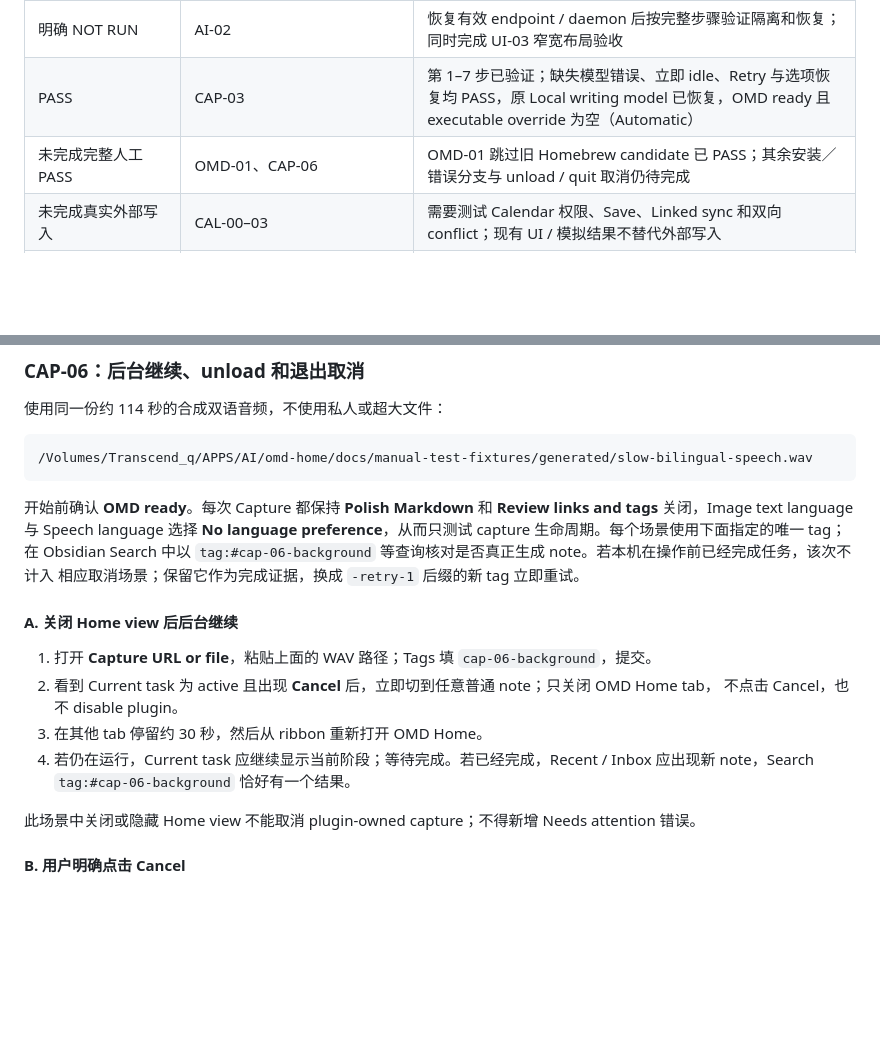
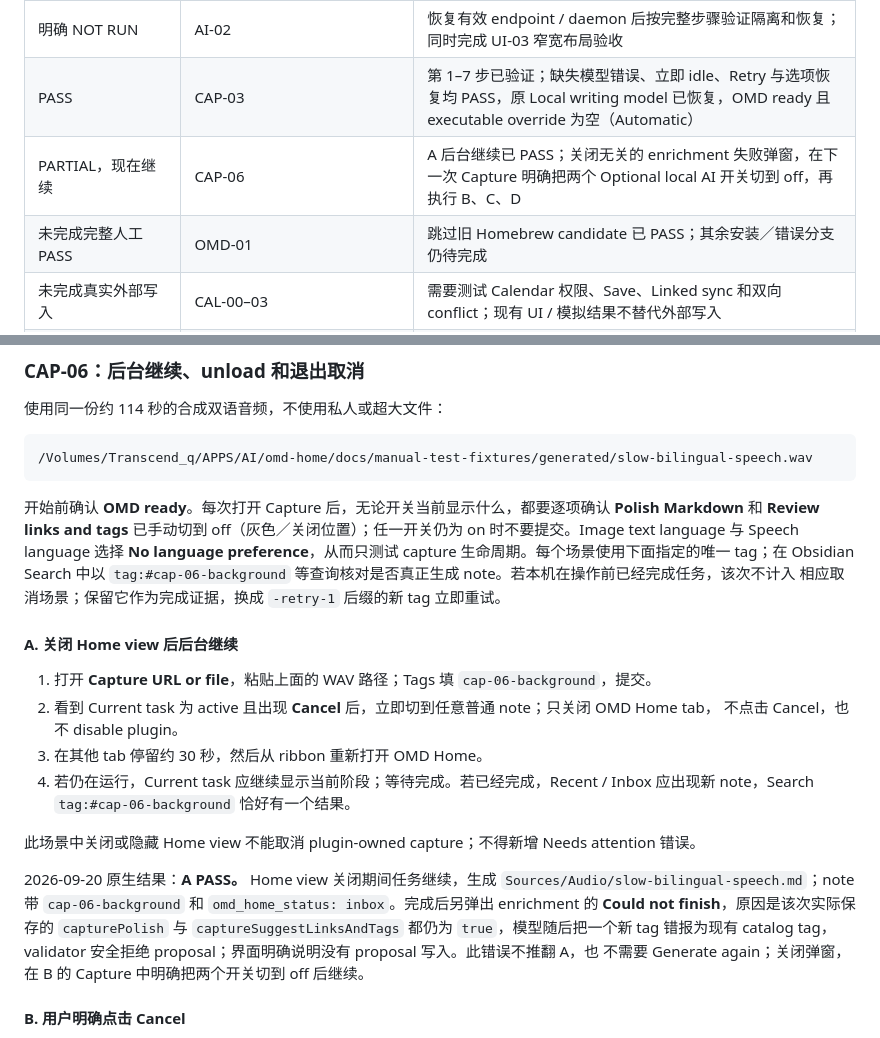
Before and after one commit to omd-local/obsidian-omd-home, a Markdown page: docs/manual-test-plan.md, 2 parts joined by grey strips. GitHub-like rendering; blank space fills up the shorter version.

Commit message:
Keep CAP-06 lifecycle evidence separate from optional enrichment
Record the successful background capture and explain that the later proposal rejection came from remembered Optional local AI choices. Require both capture AI toggles to be explicitly off before each remaining lifecycle scenario.

Constraint: Do not discard valid capture evidence because a separately enabled enrichment phase failed safely

Confidence: high

Scope-risk: narrow

Directive: CAP-06 B-D must submit with Polish Markdown and Review links and tags visibly off

Tested: 33 capture workflow and enrichment runner tests; git diff --check; generated note and persisted capture choices inspected

Not-tested: CAP-06 B-D remain for native manual execution

Co-authored-by: OmX <omx@oh-my-codex.dev>

````diff
--- a/docs/manual-test-plan.md
+++ b/docs/manual-test-plan.md
@@ -131,7 +131,8 @@ CAP-02 先重跑第 1–2 步作为 proposal 与 toggle 的准备，不重复判
 | 已有广泛证据，Case 级结果未汇总 | Install-00、HOME-01/02、CMD-01、CAP-01、AI-00/01/07 | 当前不优先重跑；发布前把现有原生／视觉证据映射到各步骤，只补没有证据的子项 |
 | 明确 NOT RUN | AI-02 | 恢复有效 endpoint / daemon 后按完整步骤验证隔离和恢复；同时完成 UI-03 窄宽布局验收 |
 | PASS | CAP-03 | 第 1–7 步已验证；缺失模型错误、立即 idle、Retry 与选项恢复均 PASS，原 Local writing model 已恢复，OMD ready 且 executable override 为空（Automatic） |
-| 未完成完整人工 PASS | OMD-01、CAP-06 | OMD-01 跳过旧 Homebrew candidate 已 PASS；其余安装／错误分支与 unload / quit 取消仍待完成 |
+| PARTIAL，现在继续 | CAP-06 | A 后台继续已 PASS；关闭无关的 enrichment 失败弹窗，在下一次 Capture 明确把两个 Optional local AI 开关切到 off，再执行 B、C、D |
+| 未完成完整人工 PASS | OMD-01 | 跳过旧 Homebrew candidate 已 PASS；其余安装／错误分支仍待完成 |
 | 未完成真实外部写入 | CAL-00–03 | 需要测试 Calendar 权限、Save、Linked sync 和双向 conflict；现有 UI / 模拟结果不替代外部写入 |
 | 有凭证才执行，否则 NOT RUN | AI-03、AI-04、AI-05、AI-11 的 hosted 实网分支 | 不粘贴凭证进记录；AI-04 同时复测不兼容 Structured Outputs 模型不会被当成可用 |
 | Extended，尚无完整人工 PASS | AI-06、AI-08、AI-09、AI-10 | 按依赖顺序执行；AI-09 前先完成 missing-`bge-m3` 分支，再决定是否下载模型 |
@@ -2160,9 +2161,10 @@ Local writing model 恢复为 `qwen3:4b-instruct` 并运行 **Check setup**；
 /Volumes/Transcend_q/APPS/AI/omd-home/docs/manual-test-fixtures/generated/slow-bilingual-speech.wav
 ```
 
-开始前确认 **OMD ready**。每次 Capture 都保持 **Polish Markdown** 和 **Review links and tags**
-关闭，Image text language 与 Speech language 选择 **No language preference**，从而只测试 capture
-生命周期。每个场景使用下面指定的唯一 tag；在 Obsidian Search 中以
+开始前确认 **OMD ready**。每次打开 Capture 后，无论开关当前显示什么，都要逐项确认
+**Polish Markdown** 和 **Review links and tags** 已手动切到 off（灰色／关闭位置）；任一开关仍为
+on 时不要提交。Image text language 与 Speech language 选择 **No language preference**，从而只测试
+capture 生命周期。每个场景使用下面指定的唯一 tag；在 Obsidian Search 中以
 `tag:#cap-06-background` 等查询核对是否真正生成 note。若本机在操作前已经完成任务，该次不计入
 相应取消场景；保留它作为完成证据，换成 `-retry-1` 后缀的新 tag 立即重试。
 
@@ -2177,6 +2179,13 @@ Local writing model 恢复为 `qwen3:4b-instruct` 并运行 **Check setup**；
    note，Search `tag:#cap-06-background` 恰好有一个结果。
 
 此场景中关闭或隐藏 Home view 不能取消 plugin-owned capture；不得新增 Needs attention 错误。
+
+2026-09-20 原生结果：**A PASS。** Home view 关闭期间任务继续，生成
+`Sources/Audio/slow-bilingual-speech.md`；note 带 `cap-06-background` 和
+`omd_home_status: inbox`。完成后另弹出 enrichment 的 **Could not finish**，原因是该次实际保存的
+`capturePolish` 与 `captureSuggestLinksAndTags` 都仍为 `true`，模型随后把一个新 tag 错报为现有
+catalog tag，validator 安全拒绝 proposal；界面明确说明没有 proposal 写入。此错误不推翻 A，也
+不需要 Generate again；关闭弹窗，在 B 的 Capture 中明确把两个开关切到 off 后继续。
 
 #### B. 用户明确点击 Cancel
 
````
Also changed, not shown: docs/release-ux-report.md (+13 -0 lines).
